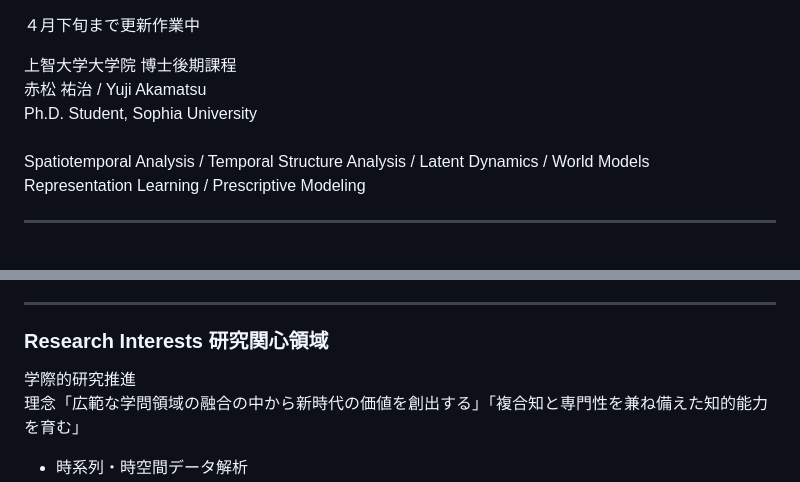
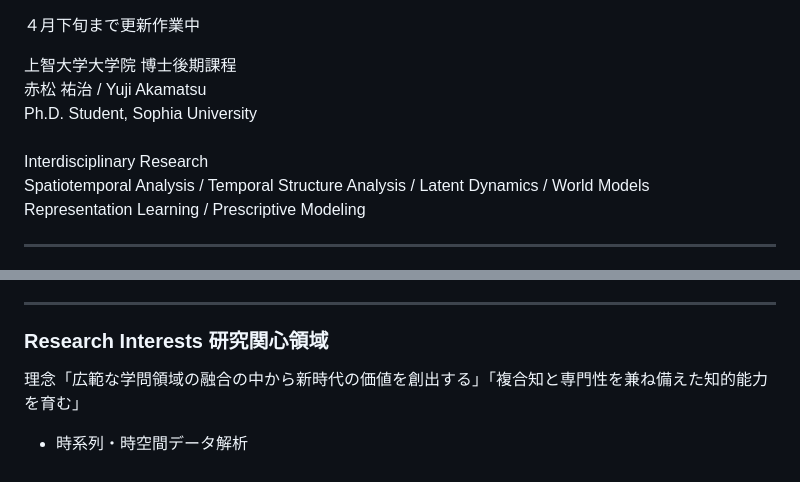
Before and after one commit to YUJI-AKAMATSU/research, a Markdown page: README.md, 2 parts joined by grey strips. GitHub-like rendering.

```diff
--- a/README.md
+++ b/README.md
@@ -5,6 +5,7 @@
 赤松 祐治 / Yuji Akamatsu<br>
 Ph.D. Student, Sophia University<br><br>
 
+Interdisciplinary Research<br>
 Spatiotemporal Analysis / Temporal Structure Analysis / Latent Dynamics / World Models<br>
 Representation Learning / Prescriptive Modeling
 
@@ -51,7 +52,6 @@ ECM/SCMシステムを扱う企業において、業界向けソリューショ
 ---
 
 ### Research Interests 研究関心領域
-学際的研究推進<br>
 理念「広範な学問領域の融合の中から新時代の価値を創出する」「複合知と専門性を兼ね備えた知的能力を育む」
 
 - 時系列・時空間データ解析
```
